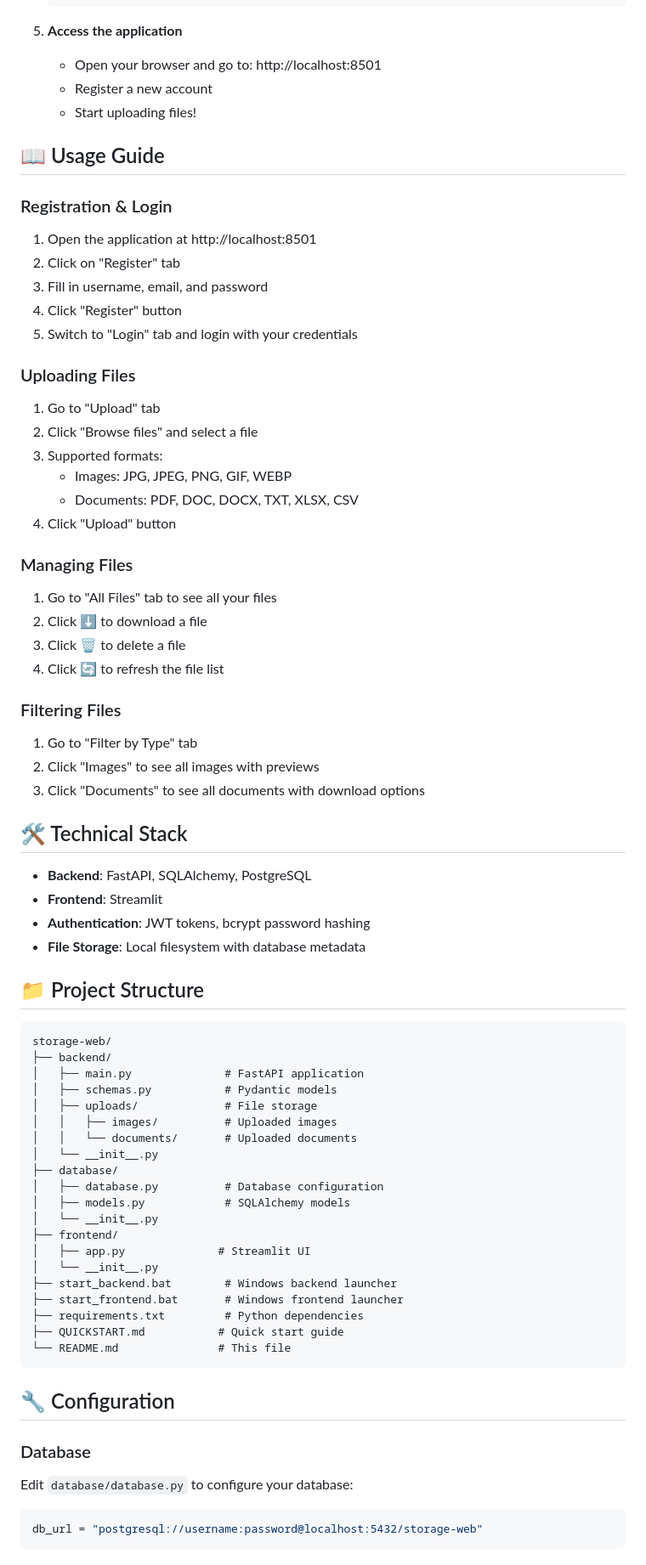
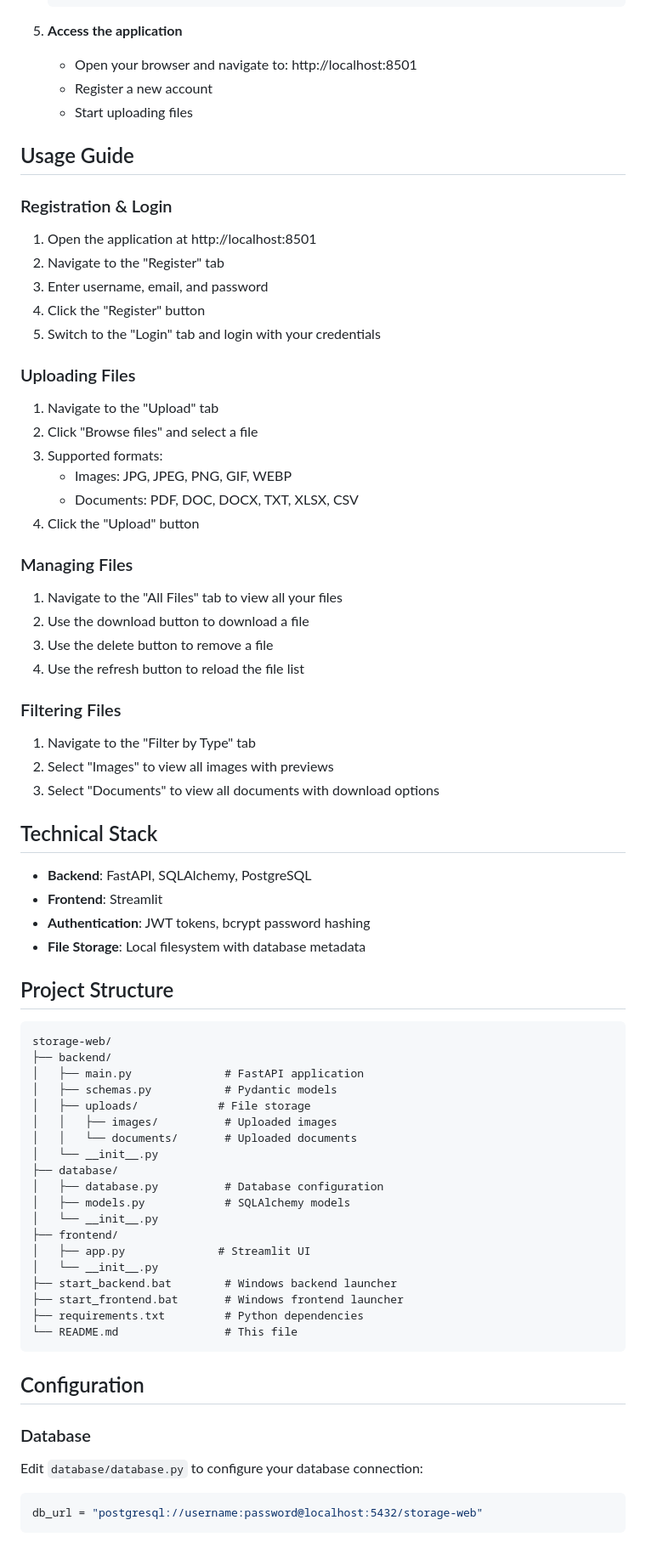
Before and after one commit to MKarthik730/website, a Markdown page: storage-web/README.md, the part around one of its changes. Shown at 85% size. Rendered like a GitHub page.

````diff
--- a/storage-web/README.md
+++ b/storage-web/README.md
@@ -54,53 +55,57 @@ pip install -r requirements.txt
    ```
 
 5. **Access the application**
-   - Open your browser and go to: http://localhost:8501
+   - Open your browser and navigate to: http://localhost:8501
    - Register a new account
-   - Start uploading files!
+   - Start uploading files
 
-## 📖 Usage Guide
+## Usage Guide
 
 ### Registration & Login
+
 1. Open the application at http://localhost:8501
-2. Click on "Register" tab
-3. Fill in username, email, and password
-4. Click "Register" button
-5. Switch to "Login" tab and login with your credentials
+2. Navigate to the "Register" tab
+3. Enter username, email, and password
+4. Click the "Register" button
+5. Switch to the "Login" tab and login with your credentials
 
 ### Uploading Files
-1. Go to "Upload" tab
+
+1. Navigate to the "Upload" tab
 2. Click "Browse files" and select a file
 3. Supported formats:
    - Images: JPG, JPEG, PNG, GIF, WEBP
    - Documents: PDF, DOC, DOCX, TXT, XLSX, CSV
-4. Click "Upload" button
+4. Click the "Upload" button
 
 ### Managing Files
-1. Go to "All Files" tab to see all your files
-2. Click ⬇️ to download a file
-3. Click 🗑️ to delete a file
-4. Click 🔄 to refresh the file list
+
+1. Navigate to the "All Files" tab to view all your files
+2. Use the download button to download a file
+3. Use the delete button to remove a file
+4. Use the refresh button to reload the file list
 
 ### Filtering Files
-1. Go to "Filter by Type" tab
-2. Click "Images" to see all images with previews
-3. Click "Documents" to see all documents with download options
 
-## 🛠️ Technical Stack
+1. Navigate to the "Filter by Type" tab
+2. Select "Images" to view all images with previews
+3. Select "Documents" to view all documents with download options
+
+## Technical Stack
 
 - **Backend**: FastAPI, SQLAlchemy, PostgreSQL
 - **Frontend**: Streamlit
 - **Authentication**: JWT tokens, bcrypt password hashing
 - **File Storage**: Local filesystem with database metadata
 
-## 📁 Project Structure
+## Project Structure
 
 ```
 storage-web/
 ├── backend/
 │   ├── main.py              # FastAPI application
 │   ├── schemas.py           # Pydantic models
-│   ├── uploads/             # File storage
+│   ├── uploads/            # File storage
 │   │   ├── images/          # Uploaded images
 │   │   └── documents/       # Uploaded documents
 │   └── __init__.py
@@ -114,14 +119,14 @@ storage-web/
 ├── start_backend.bat        # Windows backend launcher
 ├── start_frontend.bat       # Windows frontend launcher
 ├── requirements.txt         # Python dependencies
-├── QUICKSTART.md           # Quick start guide
-└── README.md               # This file
+└── README.md                # This file
 ```
 
-## 🔧 Configuration
+## Configuration
 
 ### Database
-Edit `database/database.py` to configure your database:
+
+Edit `database/database.py` to configure your database connection:
 ```python
 db_url = "postgresql://username:password@localhost:5432/storage-web"
 ```
````
Also changed, not shown: other parts of storage-web/README.md (+41 -35 lines).
